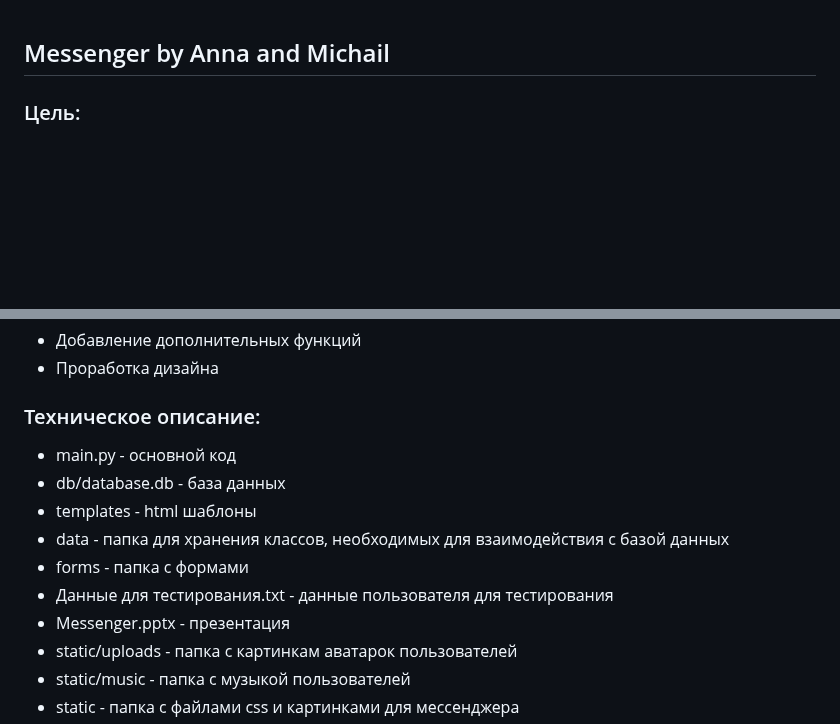
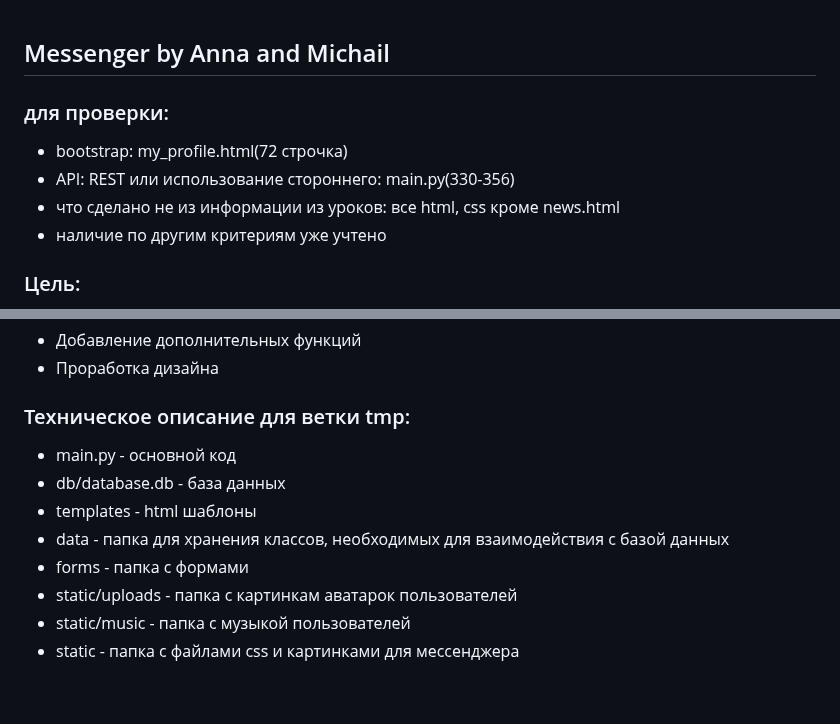
Before and after one commit to AmmiMal/web_messenger, a Markdown page: README.md, 2 parts joined by grey strips. Drawn GitHub-style; blank space fills up the shorter version.

Commit message:
Обновлен readme для облегчения проверки

```diff
--- a/README.md
+++ b/README.md
@@ -1,4 +1,10 @@
 ## Messenger by Anna and Michail
+### для проверки:
+- bootstrap: my_profile.html(72 строчка)
+- API: REST или использование стороннего: main.py(330-356)
+- что сделано не из информации из уроков: все html, css кроме news.html
+- наличие по другим критериям уже учтено
+
 ### Цель:
 Создать аналог мессенджера, в котором пользователь сможет изменять свой профиль, создавать и читать новости, слушать музыку.
 
@@ -47,14 +53,12 @@
 - Добавление дополнительных функций
 - Проработка дизайна
 
-### Техническое описание:
+### Техническое описание для ветки tmp:
 - main.py - основной код
 - db/database.db - база данных
 - templates - html шаблоны
 - data - папка для хранения классов, необходимых для взаимодействия с базой данных
 - forms - папка с формами
-- Данные для тестирования.txt - данные пользователя для тестирования
-- Messenger.pptx - презентация
 - static/uploads - папка с картинкам аватарок пользователей
 - static/music - папка с музыкой пользователей
 - statiс - папка с файлами css и картинками для мессенджера
```
